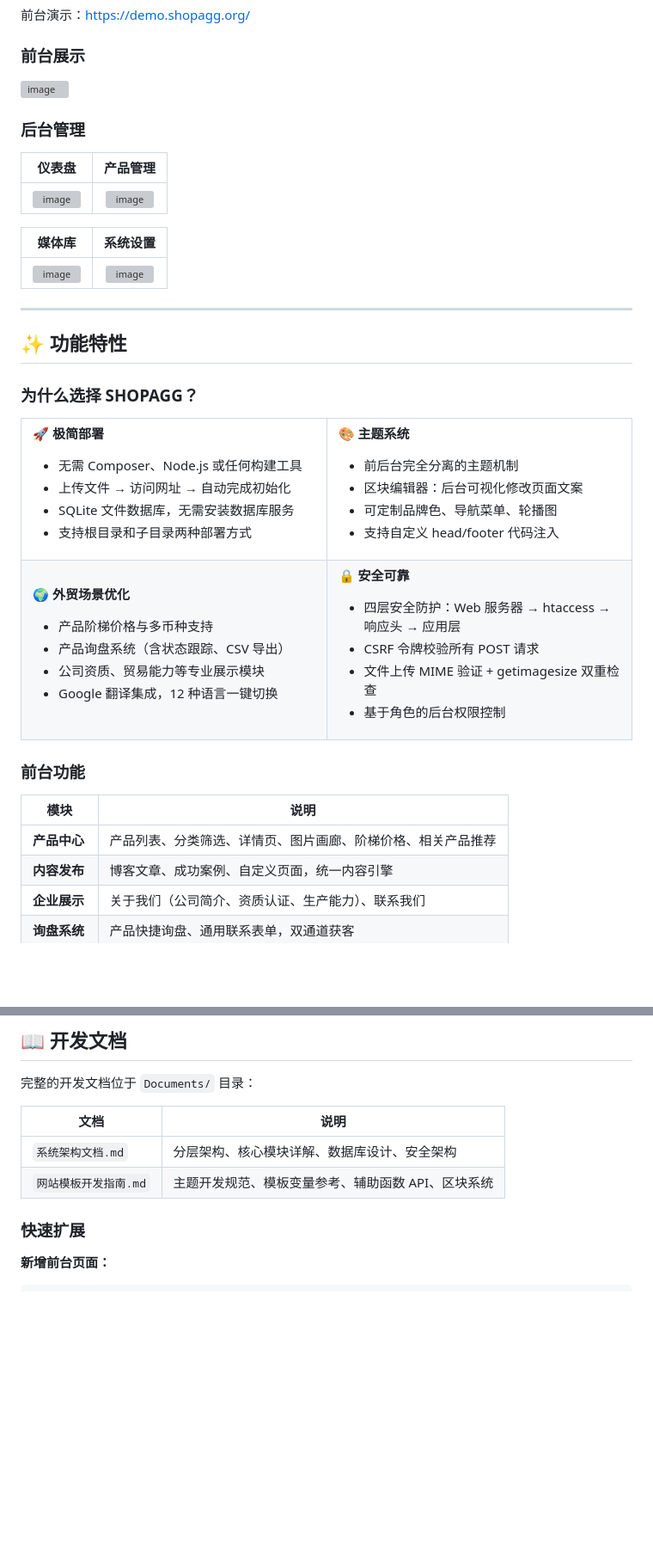
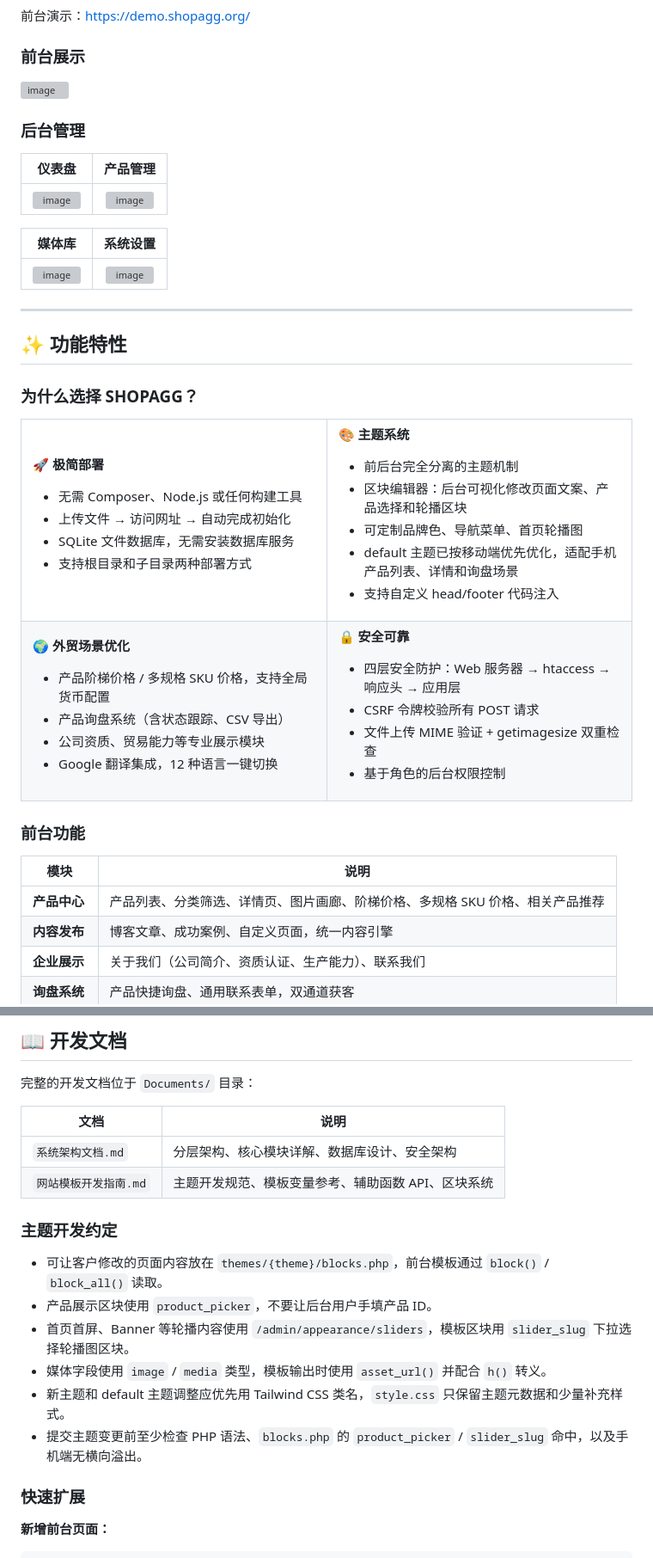
Before and after one commit to zhpelo/shopagg-b2b-website, a Markdown page: README.md, 2 parts joined by grey strips. Shown at 86% size. Rendered like a GitHub page; blank space fills up the shorter version; grey boxes are pictures that could not be loaded.

```diff
--- a/README.md
+++ b/README.md
@@ -53,8 +53,9 @@ PHP + SQLite · 零依赖 · 开箱即用
 
 **🎨 主题系统**
 - 前后台完全分离的主题机制
-- 区块编辑器：后台可视化修改页面文案
-- 可定制品牌色、导航菜单、轮播图
+- 区块编辑器：后台可视化修改页面文案、产品选择和轮播区块
+- 可定制品牌色、导航菜单、首页轮播图
+- default 主题已按移动端优先优化，适配手机产品列表、详情和询盘场景
 - 支持自定义 head/footer 代码注入
 
 </td>
@@ -63,7 +64,7 @@ PHP + SQLite · 零依赖 · 开箱即用
 <td width="50%">
 
 **🌍 外贸场景优化**
-- 产品阶梯价格与多币种支持
+- 产品阶梯价格 / 多规格 SKU 价格，支持全局货币配置
 - 产品询盘系统（含状态跟踪、CSV 导出）
 - 公司资质、贸易能力等专业展示模块
 - Google 翻译集成，12 种语言一键切换
@@ -85,7 +86,7 @@ PHP + SQLite · 零依赖 · 开箱即用
 
 | 模块 | 说明 |
 |------|------|
-| **产品中心** | 产品列表、分类筛选、详情页、图片画廊、阶梯价格、相关产品推荐 |
+| **产品中心** | 产品列表、分类筛选、详情页、图片画廊、阶梯价格、多规格 SKU 价格、相关产品推荐 |
 | **内容发布** | 博客文章、成功案例、自定义页面，统一内容引擎 |
 | **企业展示** | 关于我们（公司简介、资质认证、生产能力）、联系我们 |
 | **询盘系统** | 产品快捷询盘、通用联系表单，双通道获客 |
@@ -336,6 +341,15 @@ server {
 |------|------|
 | `系统架构文档.md` | 分层架构、核心模块详解、数据库设计、安全架构 |
 | `网站模板开发指南.md` | 主题开发规范、模板变量参考、辅助函数 API、区块系统 |
+
+### 主题开发约定
+
+- 可让客户修改的页面内容放在 `themes/{theme}/blocks.php`，前台模板通过 `block()` / `block_all()` 读取。
+- 产品展示区块使用 `product_picker`，不要让后台用户手填产品 ID。
+- 首页首屏、Banner 等轮播内容使用 `/admin/appearance/sliders`，模板区块用 `slider_slug` 下拉选择轮播图区块。
+- 媒体字段使用 `image` / `media` 类型，模板输出时使用 `asset_url()` 并配合 `h()` 转义。
+- 新主题和 default 主题调整应优先用 Tailwind CSS 类名，`style.css` 只保留主题元数据和少量补充样式。
+- 提交主题变更前至少检查 PHP 语法、`blocks.php` 的 `product_picker` / `slider_slug` 命中，以及手机端无横向溢出。
 
 ### 快速扩展
 
```
Also changed, not shown: other parts of README.md (+17 -13 lines).
